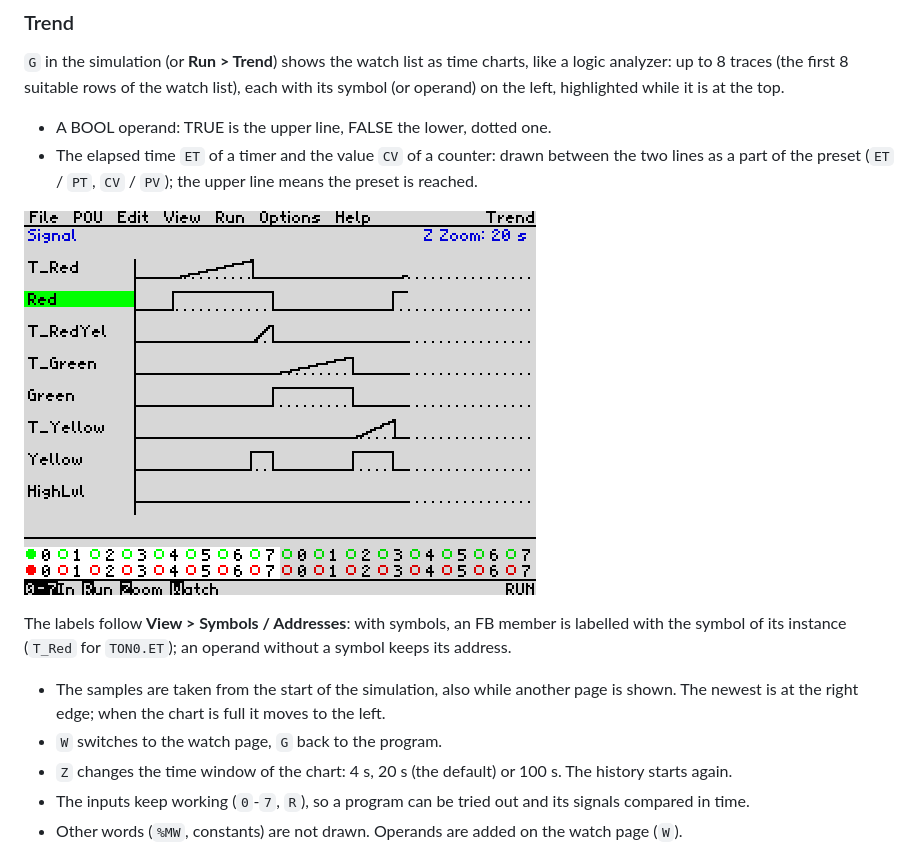
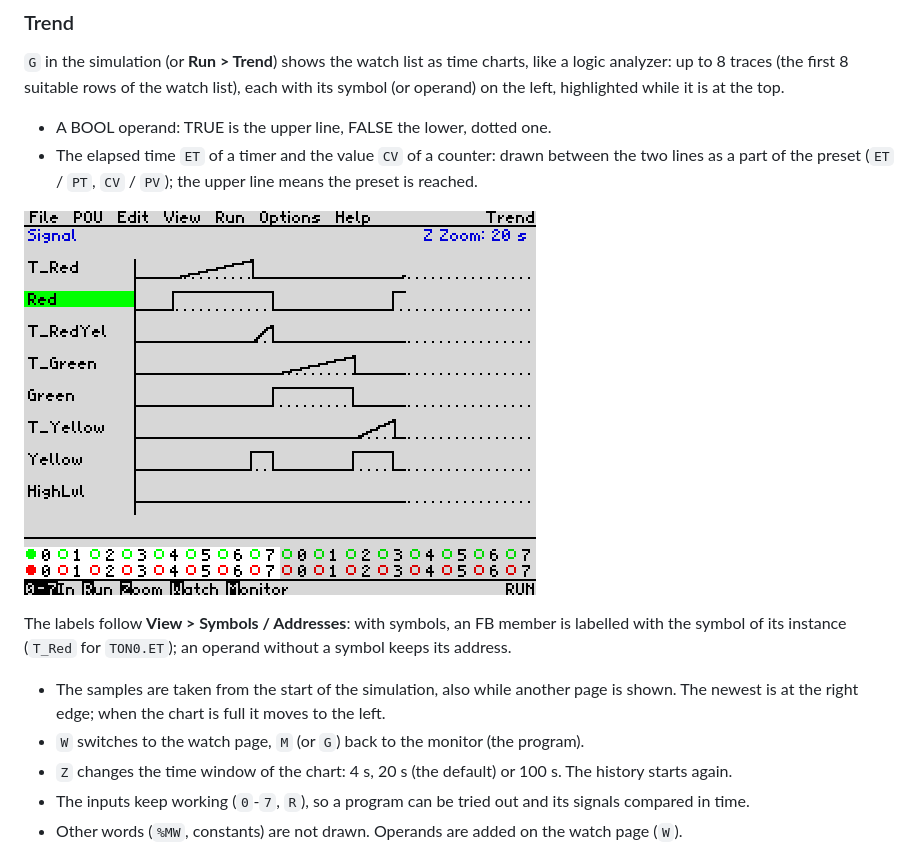
Before and after one commit to Pomaser/zx_plc, a Markdown page: docs/MANUAL.md, the part around the change. Rendered like a GitHub page; pictures changed too: docs/img/sim_trend.png.

Commit message:
Trend page: M returns to the monitor (hint added)
Co-Authored-By: Claude Sonnet 5.5 <noreply@anthropic.com>

```diff
--- a/docs/MANUAL.md
+++ b/docs/MANUAL.md
@@ -656,7 +656,7 @@ of its instance (`T_Red` for `TON0.ET`); an operand without a symbol keeps its a
 
 * The samples are taken from the start of the simulation, also while another page is shown. The newest
   is at the right edge; when the chart is full it moves to the left.
-* `W` switches to the watch page, `G` back to the program.
+* `W` switches to the watch page, `M` (or `G`) back to the monitor (the program).
 * `Z` changes the time window of the chart: 4 s, 20 s (the default) or 100 s. The history starts again.
 * The inputs keep working (`0`-`7`, `R`), so a program can be tried out and its signals compared in time.
 * Other words (`%MW`, constants) are not drawn. Operands are added on the watch page (`W`).
```
Also changed, not shown: 1 other file.
